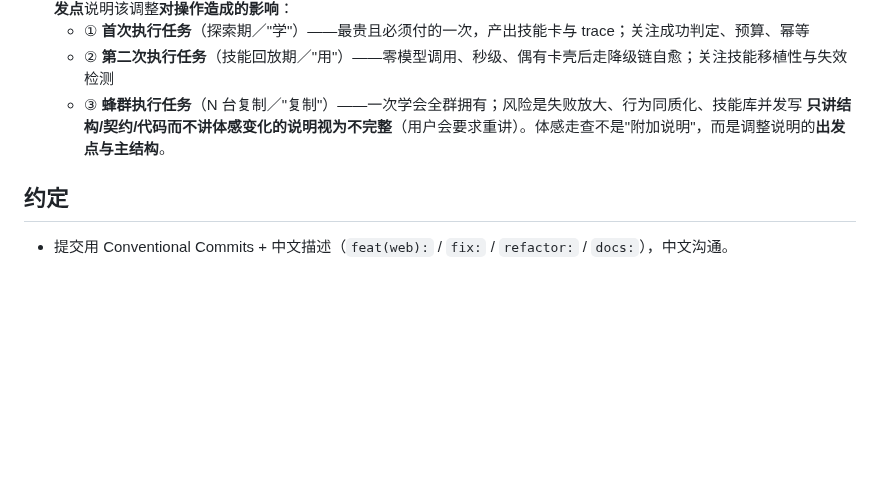
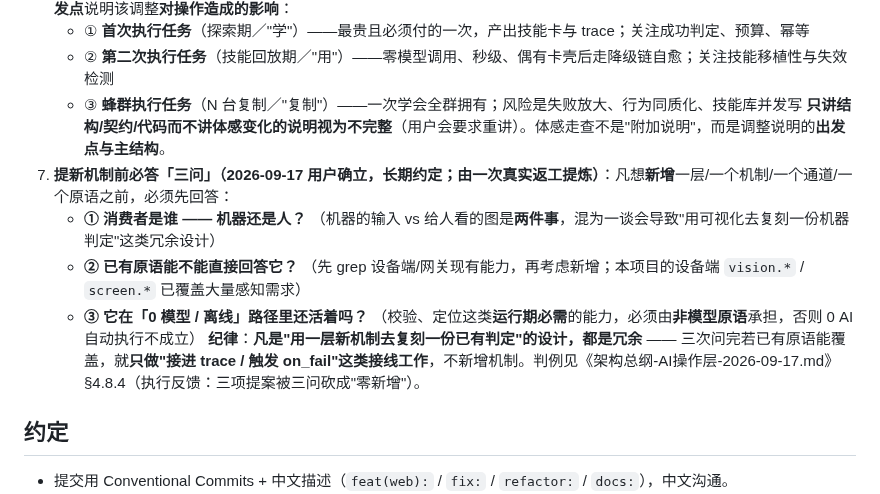
Before and after one commit to 78725449/SuperPhone, a Markdown page: AGENTS.md, the part around the change. Drawn GitHub-style; blank space fills up the shorter version.

Commit message:
docs(AGENTS): 开发流程约定新增第 7 条「提新机制前必答三问」
由一次真实返工提炼（AI 操作层执行反馈设计：我提出三项新机制，被用户指出浮夸冗余，
三次问完砍成「零新增」）。三问：
  1 消费者是谁 —— 机器还是人？（机器的输入 vs 给人看的图是两件事，混为一谈会导致
    用可视化去复刻一份机器判定这类冗余设计）
  2 已有原语能不能直接回答它？（先 grep 现有能力再考虑新增）
  3 它在 0 模型 / 离线路径里还活着吗？（运行期必需的校验与定位必须由非模型原语承担，
    否则 0 AI 自动执行不成立）
纪律：凡是「用一层新机制去复刻一份已有判定」的设计都是冗余；三问若已有原语能覆盖，
只做「接进 trace / 触发 on_fail」这类接线工作，不新增机制。
判例指向 架构总纲-AI操作层 §4.8.4。

改动前已 cp 备份 AGENTS.md 至 data/backups/agents-三问方法论-<时间戳>/（字节数 56964 一致）。

```diff
--- a/AGENTS.md
+++ b/AGENTS.md
@@ -50,6 +50,11 @@ cd TrollVNC && bash devkit/build-all.sh   # 设备端本地构建（仅 macOS +
    - ② **第二次执行任务**（技能回放期／"用"）——零模型调用、秒级、偶有卡壳后走降级链自愈；关注技能移植性与失效检测
    - ③ **蜂群执行任务**（N 台复制／"复制"）——一次学会全群拥有；风险是失败放大、行为同质化、技能库并发写
    **只讲结构/契约/代码而不讲体感变化的说明视为不完整**（用户会要求重讲）。体感走查不是"附加说明"，而是调整说明的**出发点与主结构**。
+7. **提新机制前必答「三问」（2026-09-17 用户确立，长期约定；由一次真实返工提炼）**：凡想**新增**一层/一个机制/一个通道/一个原语之前，必须先回答：
+   - **① 消费者是谁 —— 机器还是人？** （机器的输入 vs 给人看的图是**两件事**，混为一谈会导致"用可视化去复刻一份机器判定"这类冗余设计）
+   - **② 已有原语能不能直接回答它？** （先 grep 设备端/网关现有能力，再考虑新增；本项目的设备端 `vision.*` / `screen.*` 已覆盖大量感知需求）
+   - **③ 它在「0 模型 / 离线」路径里还活着吗？** （校验、定位这类**运行期必需**的能力，必须由**非模型原语**承担，否则 0 AI 自动执行不成立）
+   **纪律**：**凡是"用一层新机制去复刻一份已有判定"的设计，都是冗余** —— 三次问完若已有原语能覆盖，就**只做"接进 trace / 触发 on_fail"这类接线工作**，不新增机制。判例见《架构总纲-AI操作层-2026-09-17.md》§4.8.4（执行反馈：三项提案被三问砍成"零新增"）。
 
 ## 约定
 
```
